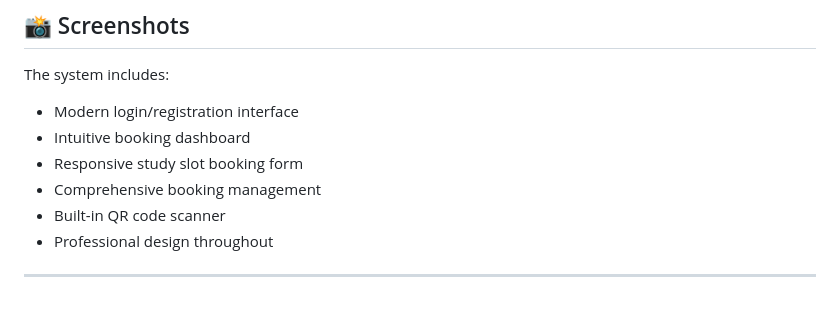
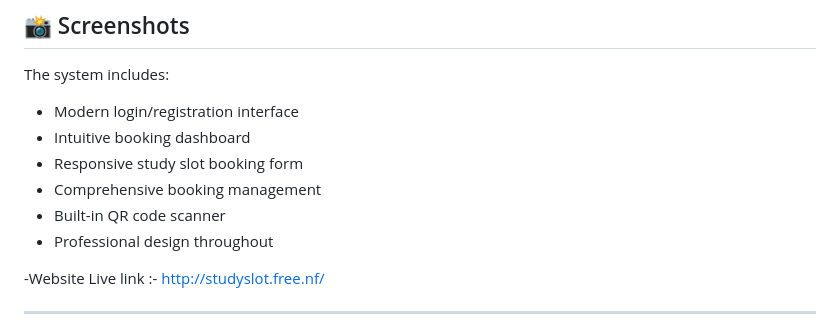
Before and after one commit to jatindevani12-droid/Study-Slot-Booking-System, a Markdown page: README.md, the part around the change. Rendered like a GitHub page; blank space fills up the shorter version.

```diff
--- a/README.md
+++ b/README.md
@@ -297,6 +297,8 @@ The system includes:
 - Built-in QR code scanner
 - Professional design throughout
 
+-Website Live link :- http://studyslot.free.nf/
+
 ---
 
 **Version**: 2.0
```
